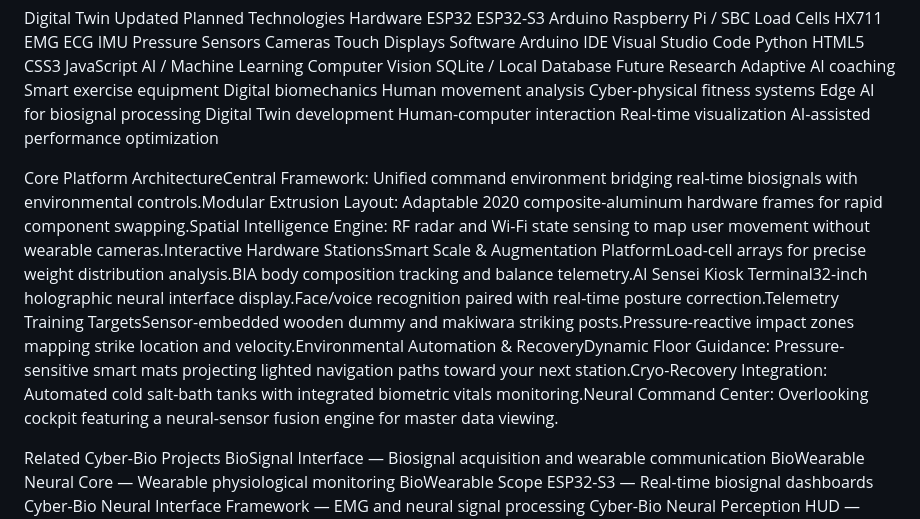
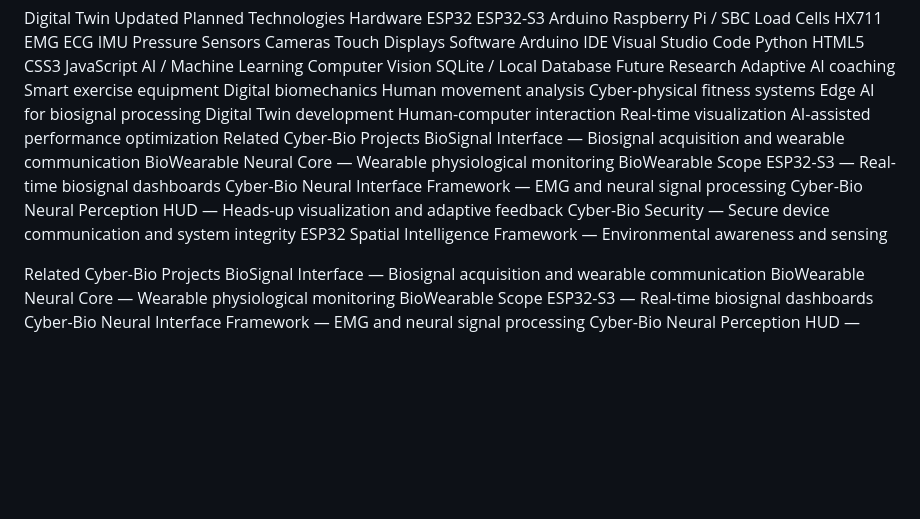
Before and after one commit to AwakenFury/Cyber-Bio-Dojo-Platform-, a Markdown page: README.md, the part around one of its changes. GitHub-like rendering; blank space fills up the shorter version.

```diff
--- a/README.md
+++ b/README.md
@@ -168,11 +167,14 @@ Digital Twin development
 Human-computer interaction
 Real-time visualization
 AI-assisted performance optimization
-
-
-
-Core Platform ArchitectureCentral Framework: Unified command environment bridging real-time biosignals with environmental controls.Modular Extrusion Layout: Adaptable 2020 composite-aluminum hardware frames for rapid component swapping.Spatial Intelligence Engine: RF radar and Wi-Fi state sensing to map user movement without wearable cameras.Interactive Hardware StationsSmart Scale & Augmentation PlatformLoad-cell arrays for precise weight distribution analysis.BIA body composition tracking and balance telemetry.AI Sensei Kiosk Terminal32-inch holographic neural interface display.Face/voice recognition paired with real-time posture correction.Telemetry Training TargetsSensor-embedded wooden dummy and makiwara striking posts.Pressure-reactive impact zones mapping strike location and velocity.Environmental Automation & RecoveryDynamic Floor Guidance: Pressure-sensitive smart mats projecting lighted navigation paths toward your next station.Cryo-Recovery Integration: Automated cold salt-bath tanks with integrated biometric vitals monitoring.Neural Command Center: Overlooking cockpit featuring a neural-sensor fusion engine for master data viewing.
-
+Related Cyber-Bio Projects
+BioSignal Interface — Biosignal acquisition and wearable communication
+BioWearable Neural Core — Wearable physiological monitoring
+BioWearable Scope ESP32-S3 — Real-time biosignal dashboards
+Cyber-Bio Neural Interface Framework — EMG and neural signal processing
+Cyber-Bio Neural Perception HUD — Heads-up visualization and adaptive feedback
+Cyber-Bio Security — Secure device communication and system integrity
+ESP32 Spatial Intelligence Framework — Environmental awareness and sensing
 
 
 Related Cyber-Bio Projects
```
Also changed, not shown: other parts of README.md (+0 -1 lines).
